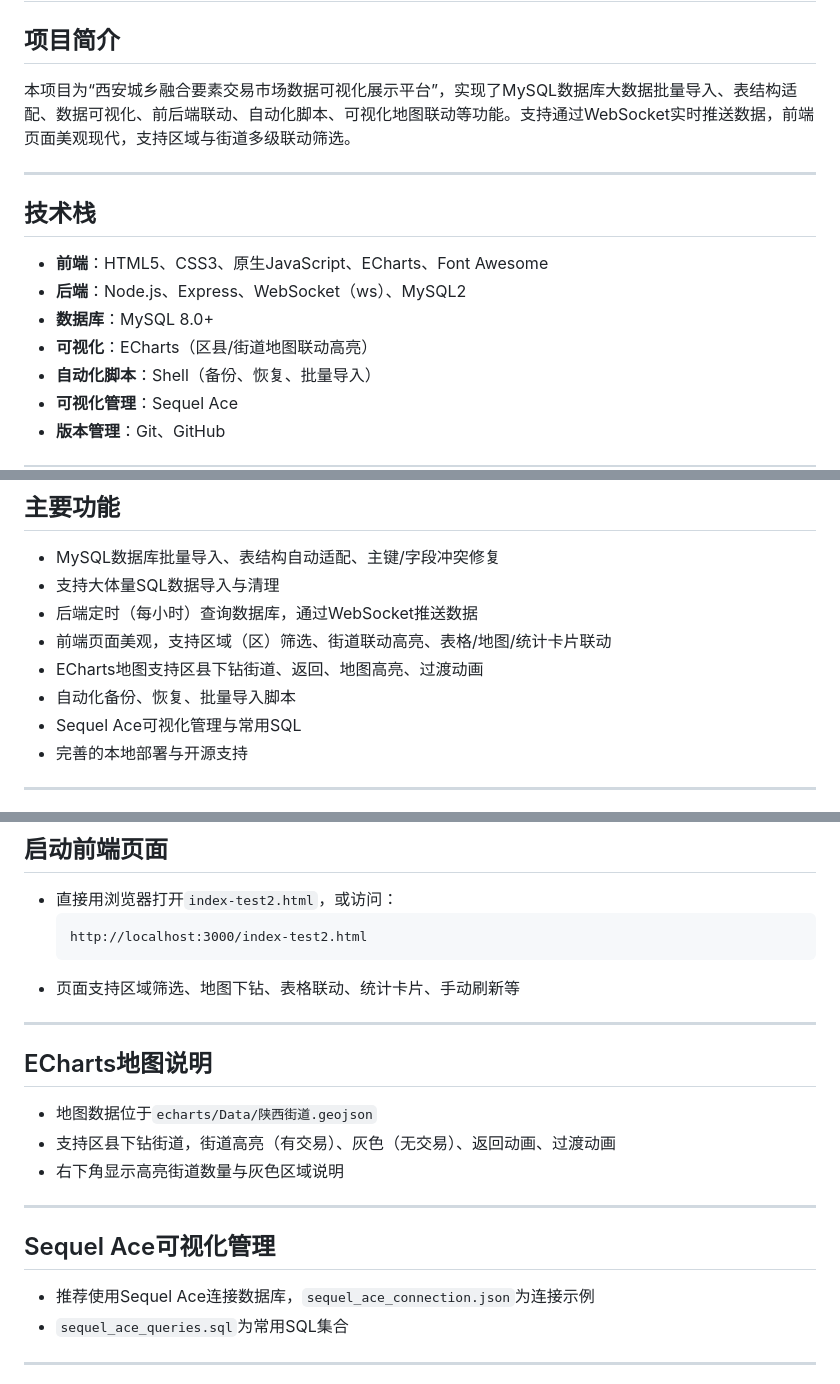
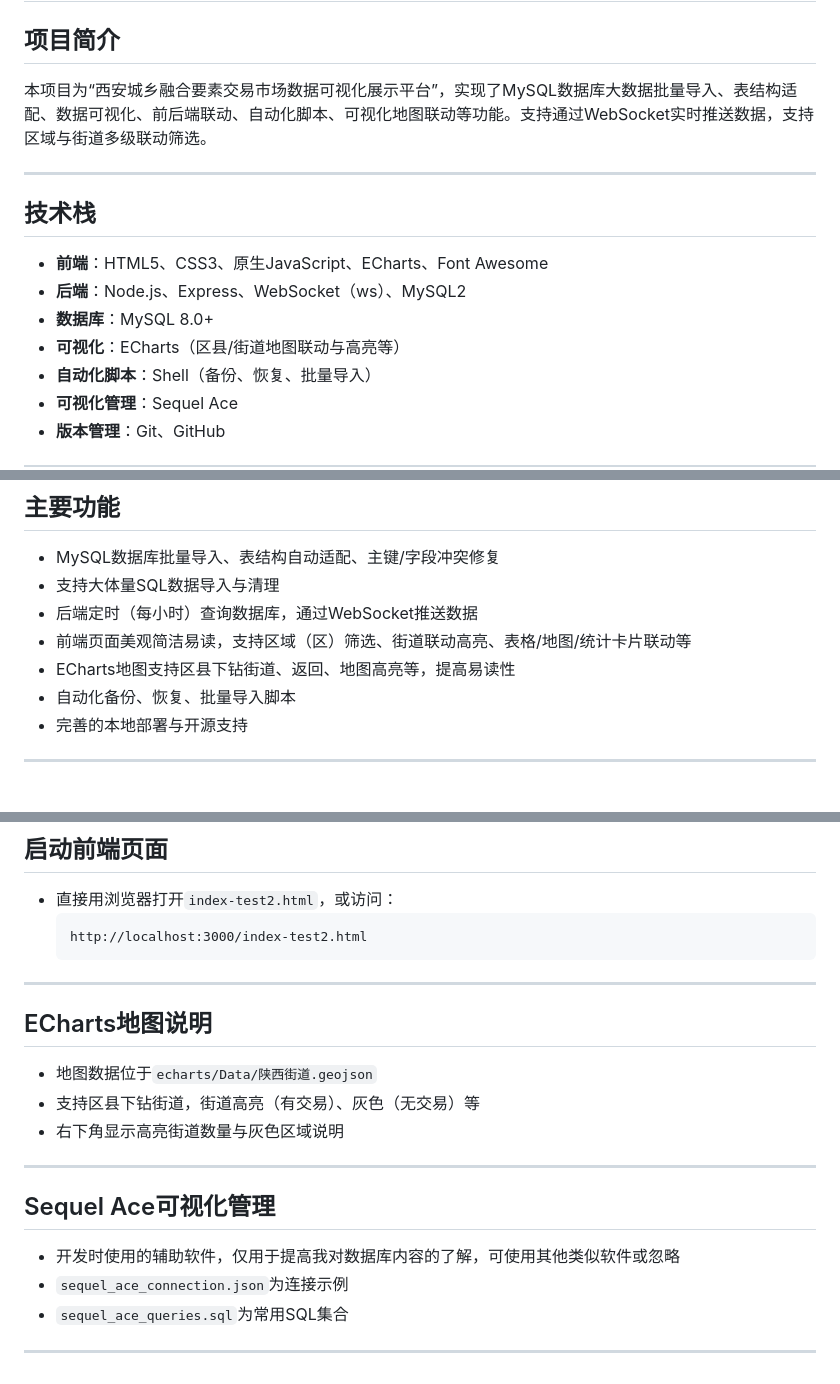
Before and after one commit to zxidd24/realtime-deal-dashboard, a Markdown page: README.md, 3 parts joined by grey strips. Drawn GitHub-style.

````diff
--- a/README.md
+++ b/README.md
@@ -2,7 +2,7 @@
 
 ## 项目简介
 
-本项目为“西安城乡融合要素交易市场数据可视化展示平台”，实现了MySQL数据库大数据批量导入、表结构适配、数据可视化、前后端联动、自动化脚本、可视化地图联动等功能。支持通过WebSocket实时推送数据，前端页面美观现代，支持区域与街道多级联动筛选。
+本项目为“西安城乡融合要素交易市场数据可视化展示平台”，实现了MySQL数据库大数据批量导入、表结构适配、数据可视化、前后端联动、自动化脚本、可视化地图联动等功能。支持通过WebSocket实时推送数据，支持区域与街道多级联动筛选。
 
 ---
 
@@ -11,7 +11,7 @@
 - **前端**：HTML5、CSS3、原生JavaScript、ECharts、Font Awesome
 - **后端**：Node.js、Express、WebSocket（ws）、MySQL2
 - **数据库**：MySQL 8.0+
-- **可视化**：ECharts（区县/街道地图联动高亮）
+- **可视化**：ECharts（区县/街道地图联动与高亮等）
 - **自动化脚本**：Shell（备份、恢复、批量导入）
 - **可视化管理**：Sequel Ace
 - **版本管理**：Git、GitHub
@@ -58,10 +58,9 @@ Database/
 - MySQL数据库批量导入、表结构自动适配、主键/字段冲突修复
 - 支持大体量SQL数据导入与清理
 - 后端定时（每小时）查询数据库，通过WebSocket推送数据
-- 前端页面美观，支持区域（区）筛选、街道联动高亮、表格/地图/统计卡片联动
-- ECharts地图支持区县下钻街道、返回、地图高亮、过渡动画
+- 前端页面美观简洁易读，支持区域（区）筛选、街道联动高亮、表格/地图/统计卡片联动等
+- ECharts地图支持区县下钻街道、返回、地图高亮等，提高易读性
 - 自动化备份、恢复、批量导入脚本
-- Sequel Ace可视化管理与常用SQL
 - 完善的本地部署与开源支持
 
 ---
@@ -120,21 +119,20 @@ node mysql-test2.js
   ```
   http://localhost:3000/index-test2.html
   ```
-- 页面支持区域筛选、地图下钻、表格联动、统计卡片、手动刷新等
-
 ---
 
 ## ECharts地图说明
 
 - 地图数据位于`echarts/Data/陕西街道.geojson`
-- 支持区县下钻街道，街道高亮（有交易）、灰色（无交易）、返回动画、过渡动画
+- 支持区县下钻街道，街道高亮（有交易）、灰色（无交易）等
 - 右下角显示高亮街道数量与灰色区域说明
 
 ---
 
 ## Sequel Ace可视化管理
 
-- 推荐使用Sequel Ace连接数据库，`sequel_ace_connection.json`为连接示例
+- 开发时使用的辅助软件，仅用于提高我对数据库内容的了解，可使用其他类似软件或忽略
+- `sequel_ace_connection.json`为连接示例
 - `sequel_ace_queries.sql`为常用SQL集合
 
 ---
````
Also changed, not shown: other parts of README.md (+2 -1 lines).
